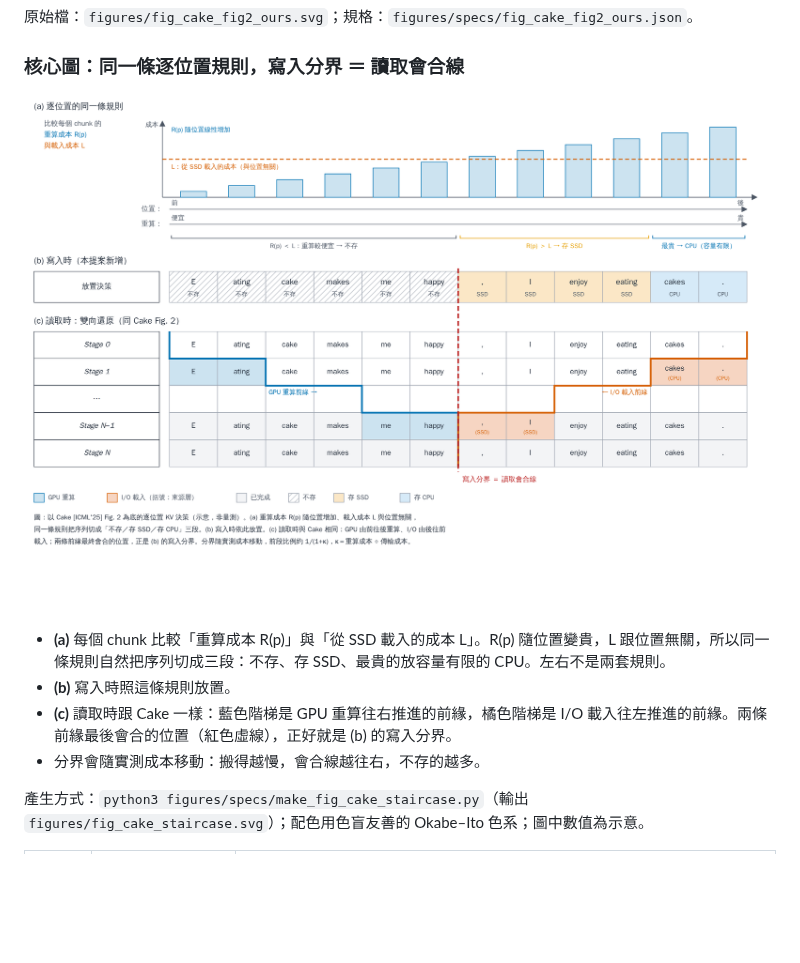
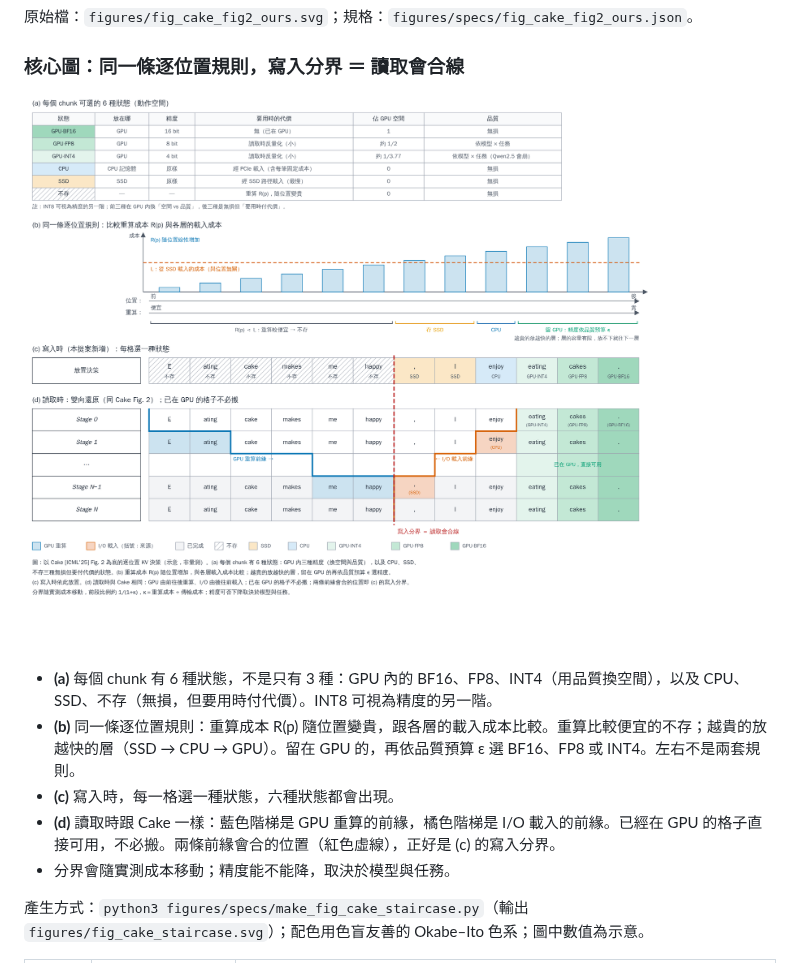
Before and after one commit to s990093/paper-hierarchical-kv-state, a Markdown page: docs/DIRECTION_CAKE_EXTENSION.md, the part around the change. Drawn GitHub-style; pictures changed too: figures/fig_cake_staircase.png; blank space fills up the shorter version.

```diff
--- a/docs/DIRECTION_CAKE_EXTENSION.md
+++ b/docs/DIRECTION_CAKE_EXTENSION.md
@@ -78,10 +78,11 @@
 
 ![逐位置決策：寫入分界等於讀取會合線](../figures/fig_cake_staircase.png)
 
-- **(a)** 每個 chunk 比較「重算成本 R(p)」與「從 SSD 載入的成本 L」。R(p) 隨位置變貴，L 跟位置無關，所以同一條規則自然把序列切成三段：不存、存 SSD、最貴的放容量有限的 CPU。左右不是兩套規則。
-- **(b)** 寫入時照這條規則放置。
-- **(c)** 讀取時跟 Cake 一樣：藍色階梯是 GPU 重算往右推進的前緣，橘色階梯是 I/O 載入往左推進的前緣。兩條前緣最後會合的位置（紅色虛線），正好就是 (b) 的寫入分界。
-- 分界會隨實測成本移動：搬得越慢，會合線越往右，不存的越多。
+- **(a)** 每個 chunk 有 6 種狀態，不是只有 3 種：GPU 內的 BF16、FP8、INT4（用品質換空間），以及 CPU、SSD、不存（無損，但要用時付代價）。INT8 可視為精度的另一階。
+- **(b)** 同一條逐位置規則：重算成本 R(p) 隨位置變貴，跟各層的載入成本比較。重算比較便宜的不存；越貴的放越快的層（SSD → CPU → GPU）。留在 GPU 的，再依品質預算 ε 選 BF16、FP8 或 INT4。左右不是兩套規則。
+- **(c)** 寫入時，每一格選一種狀態，六種狀態都會出現。
+- **(d)** 讀取時跟 Cake 一樣：藍色階梯是 GPU 重算的前緣，橘色階梯是 I/O 載入的前緣。已經在 GPU 的格子直接可用，不必搬。兩條前緣會合的位置（紅色虛線），正好是 (c) 的寫入分界。
+- 分界會隨實測成本移動；精度能不能降，取決於模型與任務。
 
 產生方式：`python3 figures/specs/make_fig_cake_staircase.py`（輸出 `figures/fig_cake_staircase.svg`）；配色用色盲友善的 Okabe–Ito 色系；圖中數值為示意。
 
```
Also changed, not shown: 2 other files.
